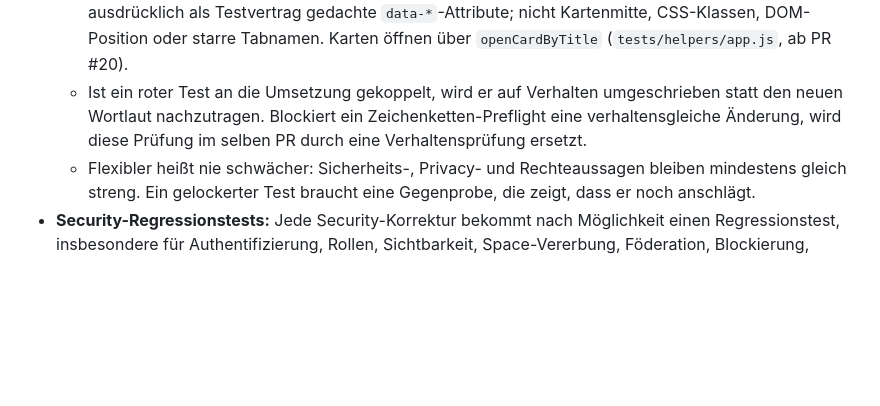
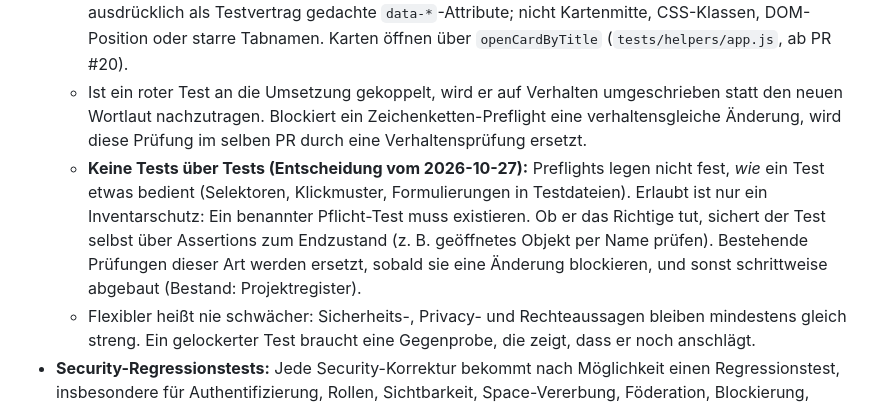
Before and after one commit to BammBammoriginal/PartiUp, a Markdown page: AGENTS.md, the part around the change. Rendered like a GitHub page; blank space fills up the shorter version.

```diff
--- a/AGENTS.md
+++ b/AGENTS.md
@@ -126,6 +126,7 @@ Quellen: `QA-RELEASE-PROCESS.md`, `QA-FAST-FULL.md`, `GOLD-STANDARD-BROWSER-QA-P
   - Neue Prüfungen testen beobachtbare Wirkung (HTTP-Status, Daten, gespeicherter Zustand, sichtbares Ergebnis). Keine neuen Zeichenkettenprüfungen am Quelltext (`app.includes('…')`), außer für anders nicht prüfbare Invarianten, dann mit Begründung.
   - Browser-Tests bedienen wie ein Mensch: Rolle und zugänglicher Name, sichtbarer Titel oder ausdrücklich als Testvertrag gedachte `data-*`-Attribute; nicht Kartenmitte, CSS-Klassen, DOM-Position oder starre Tabnamen. Karten öffnen über `openCardByTitle` (`tests/helpers/app.js`, ab PR #20).
   - Ist ein roter Test an die Umsetzung gekoppelt, wird er auf Verhalten umgeschrieben statt den neuen Wortlaut nachzutragen. Blockiert ein Zeichenketten-Preflight eine verhaltensgleiche Änderung, wird diese Prüfung im selben PR durch eine Verhaltensprüfung ersetzt.
+  - **Keine Tests über Tests (Entscheidung vom 2026-10-27):** Preflights legen nicht fest, *wie* ein Test etwas bedient (Selektoren, Klickmuster, Formulierungen in Testdateien). Erlaubt ist nur ein Inventarschutz: Ein benannter Pflicht-Test muss existieren. Ob er das Richtige tut, sichert der Test selbst über Assertions zum Endzustand (z. B. geöffnetes Objekt per Name prüfen). Bestehende Prüfungen dieser Art werden ersetzt, sobald sie eine Änderung blockieren, und sonst schrittweise abgebaut (Bestand: Projektregister).
   - Flexibler heißt nie schwächer: Sicherheits-, Privacy- und Rechteaussagen bleiben mindestens gleich streng. Ein gelockerter Test braucht eine Gegenprobe, die zeigt, dass er noch anschlägt.
 - **Security-Regressionstests:** Jede Security-Korrektur bekommt nach Möglichkeit einen Regressionstest, insbesondere für Authentifizierung, Rollen, Sichtbarkeit, Space-Vererbung, Föderation, Blockierung, Nutzerwechsel, Logout, CSRF, Stored XSS, Rate-Limits, Privacy-Export/-Löschung, Plugin-Berechtigungen, ActivityPub-Auslieferung und Secret-Exposure. Getestet wird nicht nur die Oberfläche, sondern auch API, Datenbankzustand und tatsächliche ActivityPub-Auslieferung.
 - **Privacy-Boundary-Matrix** (mindestens): öffentlicher Space mit öffentlichem, Quiet-public- und eingeschränktem Beitrag; geschlossener Space mit internem Beitrag, versuchter Veröffentlichung ohne Berechtigung und ausdrücklich erlaubter Veröffentlichung; geschlossener Unterraum in öffentlichem Space; Rollenwechsel nach Veröffentlichung; Mitglied verlässt Space; blockierte Person; anonymer Zugriff; direkter Permalink; Zugriff über ActivityPub bzw. fremde Instanz; Mastodon-Nutzer empfängt öffentlichen Beitrag; Mastodon-Nutzer erhält keinen nicht für ihn bestimmten Inhalt.
```
Also changed, not shown: CLAUDE.md (+1 -0 lines), docs/PROJECT-REGISTER.md (+6 -0 lines).
